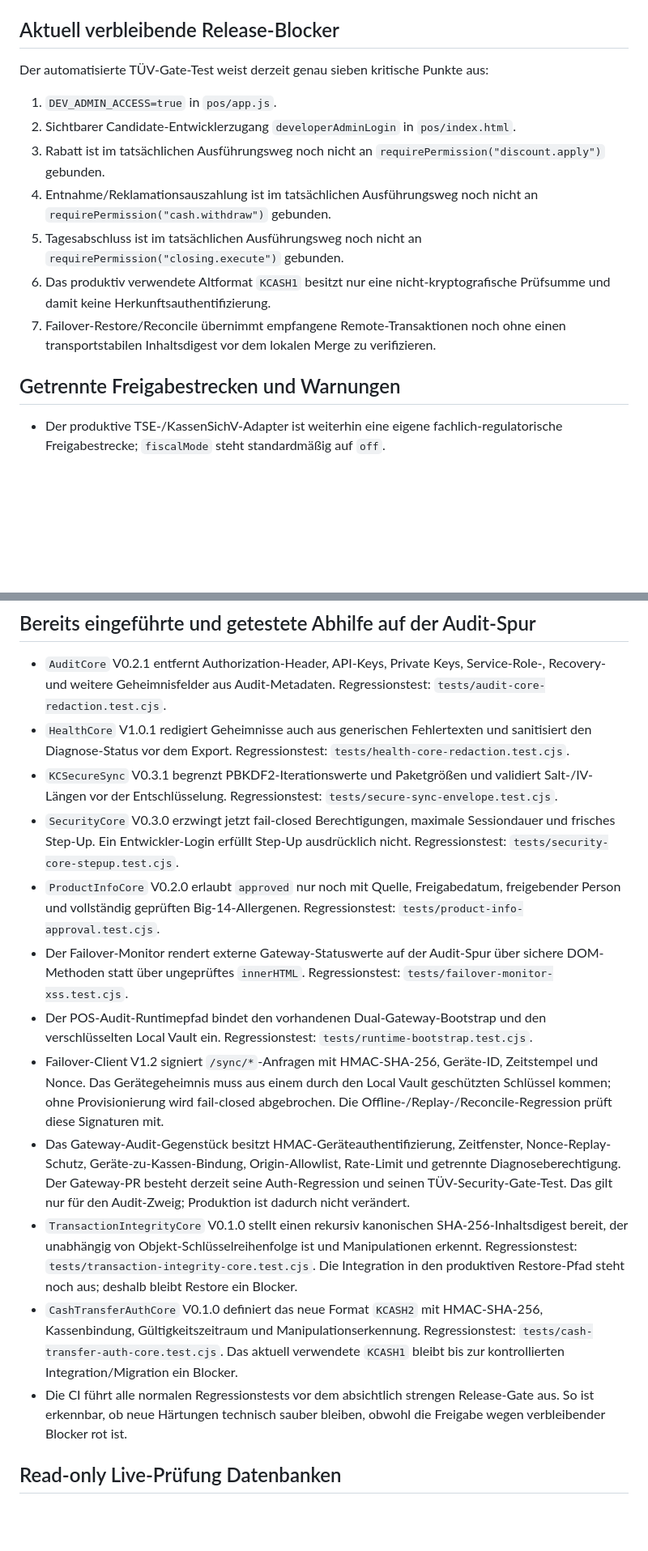
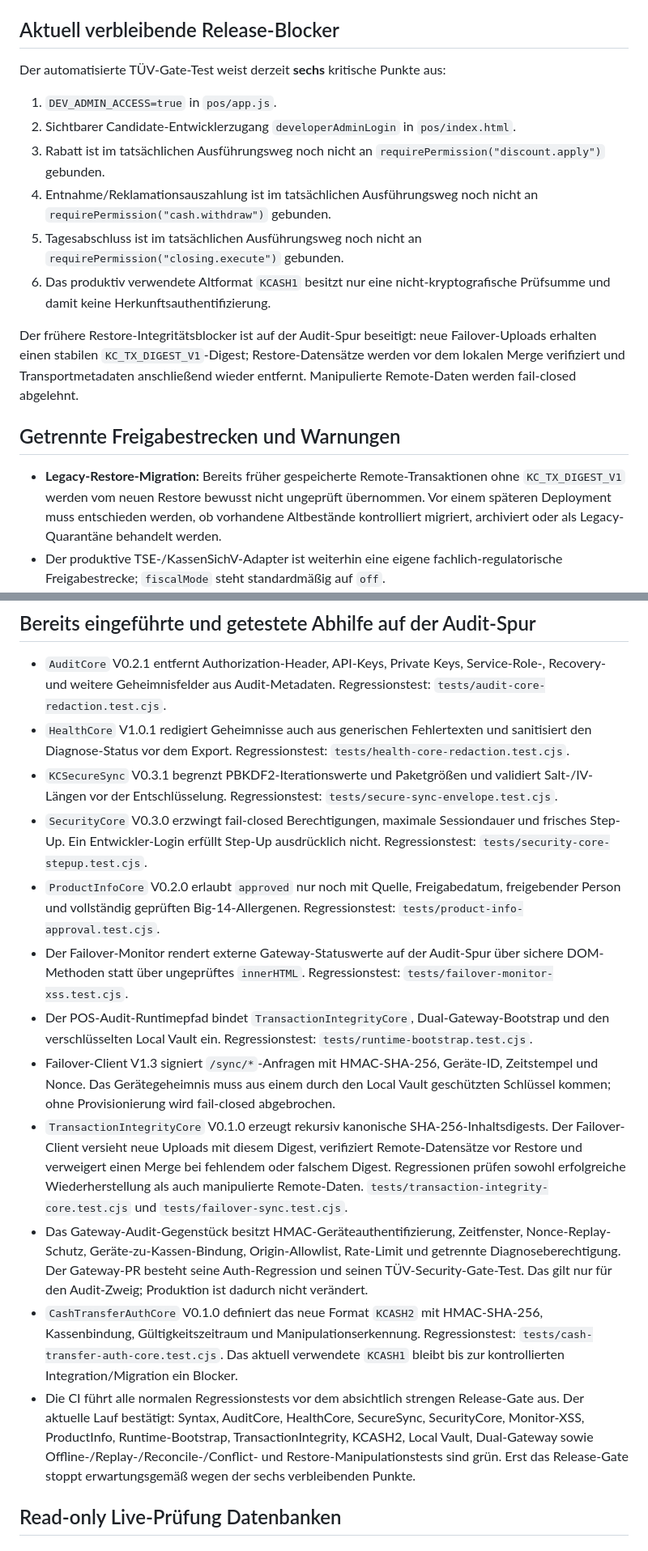
Before and after one commit to Sire65/KC-Bilderrechner, a Markdown page: TUV_REMEDIATION_2026-08-18.md, 2 parts joined by grey strips. Shown at 81% size. Rendered like a GitHub page; blank space fills up the shorter version.

Commit message:
TÜV: verifizierten Failover-Restore als erledigt dokumentieren

```diff
--- a/TUV_REMEDIATION_2026-08-18.md
+++ b/TUV_REMEDIATION_2026-08-18.md
@@ -6,7 +6,7 @@ Diese Prüfspur darf den laufenden Produktionsstand nicht verändern. Änderunge
 
 ## Aktuell verbleibende Release-Blocker
 
-Der automatisierte TÜV-Gate-Test weist derzeit genau sieben kritische Punkte aus:
+Der automatisierte TÜV-Gate-Test weist derzeit **sechs** kritische Punkte aus:
 
 1. `DEV_ADMIN_ACCESS=true` in `pos/app.js`.
 2. Sichtbarer Candidate-Entwicklerzugang `developerAdminLogin` in `pos/index.html`.
@@ -14,10 +14,12 @@ Der automatisierte TÜV-Gate-Test weist derzeit genau sieben kritische Punkte au
 4. Entnahme/Reklamationsauszahlung ist im tatsächlichen Ausführungsweg noch nicht an `requirePermission("cash.withdraw")` gebunden.
 5. Tagesabschluss ist im tatsächlichen Ausführungsweg noch nicht an `requirePermission("closing.execute")` gebunden.
 6. Das produktiv verwendete Altformat `KCASH1` besitzt nur eine nicht-kryptografische Prüfsumme und damit keine Herkunftsauthentifizierung.
-7. Failover-Restore/Reconcile übernimmt empfangene Remote-Transaktionen noch ohne einen transportstabilen Inhaltsdigest vor dem lokalen Merge zu verifizieren.
+
+Der frühere Restore-Integritätsblocker ist auf der Audit-Spur beseitigt: neue Failover-Uploads erhalten einen stabilen `KC_TX_DIGEST_V1`-Digest; Restore-Datensätze werden vor dem lokalen Merge verifiziert und Transportmetadaten anschließend wieder entfernt. Manipulierte Remote-Daten werden fail-closed abgelehnt.
 
 ## Getrennte Freigabestrecken und Warnungen
 
+- **Legacy-Restore-Migration:** Bereits früher gespeicherte Remote-Transaktionen ohne `KC_TX_DIGEST_V1` werden vom neuen Restore bewusst nicht ungeprüft übernommen. Vor einem späteren Deployment muss entschieden werden, ob vorhandene Altbestände kontrolliert migriert, archiviert oder als Legacy-Quarantäne behandelt werden.
 - Der produktive TSE-/KassenSichV-Adapter ist weiterhin eine eigene fachlich-regulatorische Freigabestrecke; `fiscalMode` steht standardmäßig auf `off`.
 - `KCB-CHECK-1` schützt Austausch-/Konfigurationspakete nur mit einer Prüfsumme, nicht mit einer kryptografischen Herkunftsprüfung. Für vertrauenswürdige Manager-Pakete Signatur oder HMAC vorsehen.
 - Reconcile sendet die vollständige lokale Transaktions-ID-Liste unsegmentiert. Der aktuelle Gateway-Vertrag begrenzt die ID-Liste auf 5000; für größere Journale sind Chunking/Paginierung erforderlich.
@@ -33,15 +35,15 @@ Der automatisierte TÜV-Gate-Test weist derzeit genau sieben kritische Punkte au
 - `AuditCore` V0.2.1 entfernt Authorization-Header, API-Keys, Private Keys, Service-Role-, Recovery- und weitere Geheimnisfelder aus Audit-Metadaten. Regressionstest: `tests/audit-core-redaction.test.cjs`.
 - `HealthCore` V1.0.1 redigiert Geheimnisse auch aus generischen Fehlertexten und sanitisiert den Diagnose-Status vor dem Export. Regressionstest: `tests/health-core-redaction.test.cjs`.
 - `KCSecureSync` V0.3.1 begrenzt PBKDF2-Iterationswerte und Paketgrößen und validiert Salt-/IV-Längen vor der Entschlüsselung. Regressionstest: `tests/secure-sync-envelope.test.cjs`.
-- `SecurityCore` V0.3.0 erzwingt jetzt fail-closed Berechtigungen, maximale Sessiondauer und frisches Step-Up. Ein Entwickler-Login erfüllt Step-Up ausdrücklich nicht. Regressionstest: `tests/security-core-stepup.test.cjs`.
+- `SecurityCore` V0.3.0 erzwingt fail-closed Berechtigungen, maximale Sessiondauer und frisches Step-Up. Ein Entwickler-Login erfüllt Step-Up ausdrücklich nicht. Regressionstest: `tests/security-core-stepup.test.cjs`.
 - `ProductInfoCore` V0.2.0 erlaubt `approved` nur noch mit Quelle, Freigabedatum, freigebender Person und vollständig geprüften Big-14-Allergenen. Regressionstest: `tests/product-info-approval.test.cjs`.
 - Der Failover-Monitor rendert externe Gateway-Statuswerte auf der Audit-Spur über sichere DOM-Methoden statt über ungeprüftes `innerHTML`. Regressionstest: `tests/failover-monitor-xss.test.cjs`.
-- Der POS-Audit-Runtimepfad bindet den vorhandenen Dual-Gateway-Bootstrap und den verschlüsselten Local Vault ein. Regressionstest: `tests/runtime-bootstrap.test.cjs`.
-- Failover-Client V1.2 signiert `/sync/*`-Anfragen mit HMAC-SHA-256, Geräte-ID, Zeitstempel und Nonce. Das Gerätegeheimnis muss aus einem durch den Local Vault geschützten Schlüssel kommen; ohne Provisionierung wird fail-closed abgebrochen. Die Offline-/Replay-/Reconcile-Regression prüft diese Signaturen mit.
-- Das Gateway-Audit-Gegenstück besitzt HMAC-Geräteauthentifizierung, Zeitfenster, Nonce-Replay-Schutz, Geräte-zu-Kassen-Bindung, Origin-Allowlist, Rate-Limit und getrennte Diagnoseberechtigung. Der Gateway-PR besteht derzeit seine Auth-Regression und seinen TÜV-Security-Gate-Test. Das gilt nur für den Audit-Zweig; Produktion ist dadurch nicht verändert.
-- `TransactionIntegrityCore` V0.1.0 stellt einen rekursiv kanonischen SHA-256-Inhaltsdigest bereit, der unabhängig von Objekt-Schlüsselreihenfolge ist und Manipulationen erkennt. Regressionstest: `tests/transaction-integrity-core.test.cjs`. Die Integration in den produktiven Restore-Pfad steht noch aus; deshalb bleibt Restore ein Blocker.
+- Der POS-Audit-Runtimepfad bindet `TransactionIntegrityCore`, Dual-Gateway-Bootstrap und den verschlüsselten Local Vault ein. Regressionstest: `tests/runtime-bootstrap.test.cjs`.
+- Failover-Client V1.3 signiert `/sync/*`-Anfragen mit HMAC-SHA-256, Geräte-ID, Zeitstempel und Nonce. Das Gerätegeheimnis muss aus einem durch den Local Vault geschützten Schlüssel kommen; ohne Provisionierung wird fail-closed abgebrochen.
+- `TransactionIntegrityCore` V0.1.0 erzeugt rekursiv kanonische SHA-256-Inhaltsdigests. Der Failover-Client versieht neue Uploads mit diesem Digest, verifiziert Remote-Datensätze vor Restore und verweigert einen Merge bei fehlendem oder falschem Digest. Regressionen prüfen sowohl erfolgreiche Wiederherstellung als auch manipulierte Remote-Daten. `tests/transaction-integrity-core.test.cjs` und `tests/failover-sync.test.cjs`.
+- Das Gateway-Audit-Gegenstück besitzt HMAC-Geräteauthentifizierung, Zeitfenster, Nonce-Replay-Schutz, Geräte-zu-Kassen-Bindung, Origin-Allowlist, Rate-Limit und getrennte Diagnoseberechtigung. Der Gateway-PR besteht seine Auth-Regression und seinen TÜV-Security-Gate-Test. Das gilt nur für den Audit-Zweig; Produktion ist dadurch nicht verändert.
 - `CashTransferAuthCore` V0.1.0 definiert das neue Format `KCASH2` mit HMAC-SHA-256, Kassenbindung, Gültigkeitszeitraum und Manipulationserkennung. Regressionstest: `tests/cash-transfer-auth-core.test.cjs`. Das aktuell verwendete `KCASH1` bleibt bis zur kontrollierten Integration/Migration ein Blocker.
-- Die CI führt alle normalen Regressionstests vor dem absichtlich strengen Release-Gate aus. So ist erkennbar, ob neue Härtungen technisch sauber bleiben, obwohl die Freigabe wegen verbleibender Blocker rot ist.
+- Die CI führt alle normalen Regressionstests vor dem absichtlich strengen Release-Gate aus. Der aktuelle Lauf bestätigt: Syntax, AuditCore, HealthCore, SecureSync, SecurityCore, Monitor-XSS, ProductInfo, Runtime-Bootstrap, TransactionIntegrity, KCASH2, Local Vault, Dual-Gateway sowie Offline-/Replay-/Reconcile-/Conflict- und Restore-Manipulationstests sind grün. Erst das Release-Gate stoppt erwartungsgemäß wegen der sechs verbleibenden Punkte.
 
 ## Read-only Live-Prüfung Datenbanken
 
```
Also changed, not shown: other parts of TUV_REMEDIATION_2026-08-18.md (+1 -1 lines).
